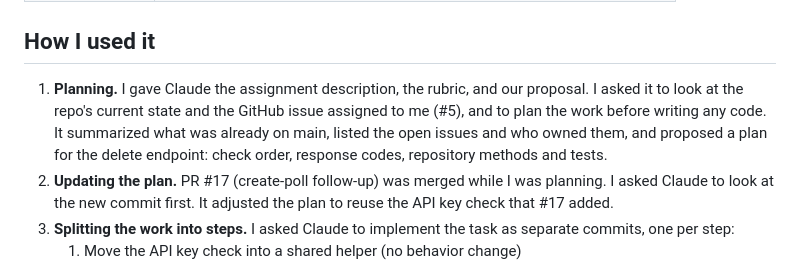
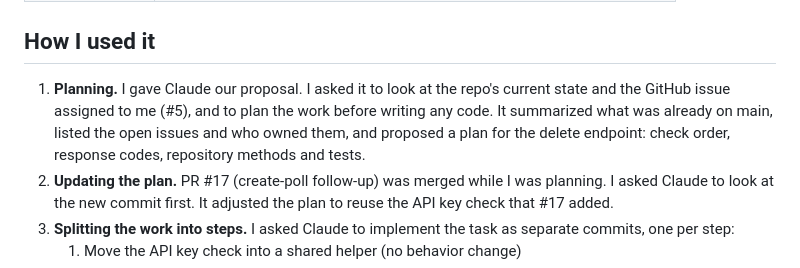
Before and after one commit to gabeMieses/LeCoders-advSWE-proj, a Markdown page: docs/ai-usage/jkd2146-delete-poll.md, the part around the change. Rendered like a GitHub page.

Commit message:
Reword planning step in delete-poll AI usage doc

```diff
--- a/docs/ai-usage/jkd2146-delete-poll.md
+++ b/docs/ai-usage/jkd2146-delete-poll.md
@@ -13,7 +13,7 @@ Task: issue #5, `DELETE /polls/{pollId}`, merged in PR #18.
 
 ## How I used it
 
-1. **Planning.** I gave Claude the assignment description, the rubric, and our proposal. I asked it to look at the repo's current state and the GitHub issue assigned to me (#5), and to plan the work before writing any code. It summarized what was already on main, listed the open issues and who owned them, and proposed a plan for the delete endpoint: check order, response codes, repository methods and tests.
+1. **Planning.** I gave Claude our proposal. I asked it to look at the repo's current state and the GitHub issue assigned to me (#5), and to plan the work before writing any code. It summarized what was already on main, listed the open issues and who owned them, and proposed a plan for the delete endpoint: check order, response codes, repository methods and tests.
 2. **Updating the plan.** PR #17 (create-poll follow-up) was merged while I was planning. I asked Claude to look at the new commit first. It adjusted the plan to reuse the API key check that #17 added.
 3. **Splitting the work into steps.** I asked Claude to implement the task as separate commits, one per step:
    1. Move the API key check into a shared helper (no behavior change)
```
